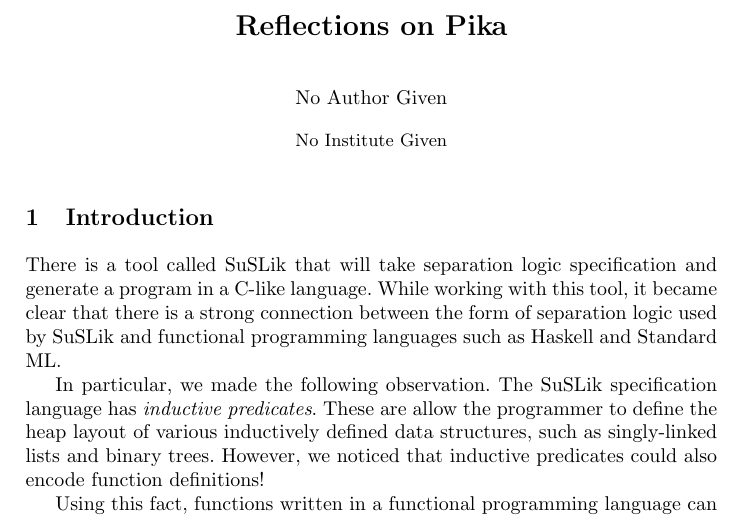
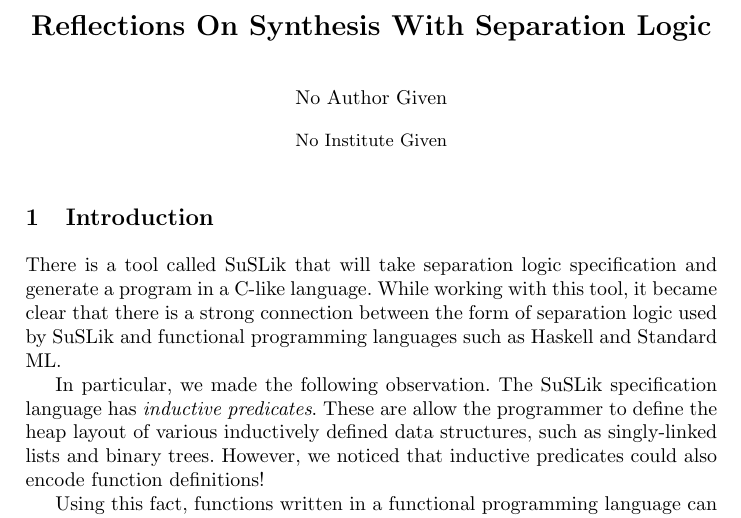
Before and after one commit to roboguy13/PikaC, a LaTeX paper (outline/outline.tex): part of the page, cut at the place of the change. Compiled offline with pdfLaTeX.

Commit message:
outline title

```diff
--- a/outline/outline.tex
+++ b/outline/outline.tex
@@ -18,7 +18,7 @@
 
 \begin{document}
 
-\title{Reflections on Pika}
+\title{Reflections On Synthesis With Separation Logic}
 \maketitle
 
 \section{Introduction}
```
